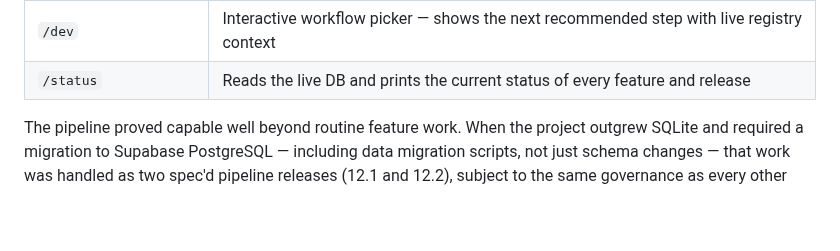
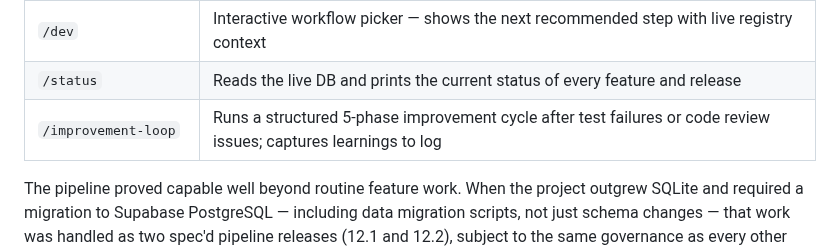
Before and after one commit to shagun008/spendly, a Markdown page: README.md, the part around the change. Rendered like a GitHub page; blank space fills up the shorter version.

Commit message:
feat(16.1): add /improvement-loop slash command

```diff
--- a/README.md
+++ b/README.md
@@ -90,6 +90,7 @@ Every stage timestamp lands in the `features` table. The public `/roadmap` page
 | `/deploy` | Deploys the current main branch to Railway |
 | `/dev` | Interactive workflow picker — shows the next recommended step with live registry context |
 | `/status` | Reads the live DB and prints the current status of every feature and release |
+| `/improvement-loop` | Runs a structured 5-phase improvement cycle after test failures or code review issues; captures learnings to log |
 
 The pipeline proved capable well beyond routine feature work. When the project outgrew SQLite and required a migration to Supabase PostgreSQL — including data migration scripts, not just schema changes — that work was handled as two spec'd pipeline releases (12.1 and 12.2), subject to the same governance as every other feature. Infrastructure changes treated as first-class deliverables, not one-off tasks.
 
```
Also changed, not shown: .claude/commands/improvement-loop.md (added, +177 -0 lines), .claude/features/registry.md (+2 -2 lines).
